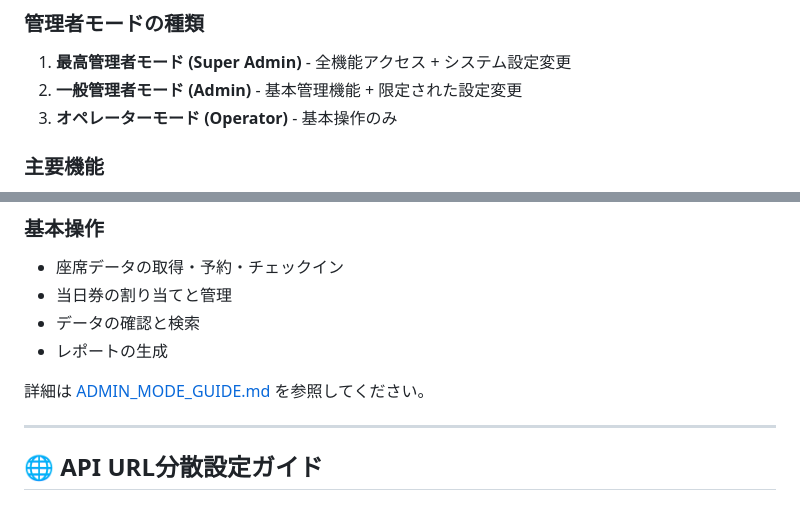
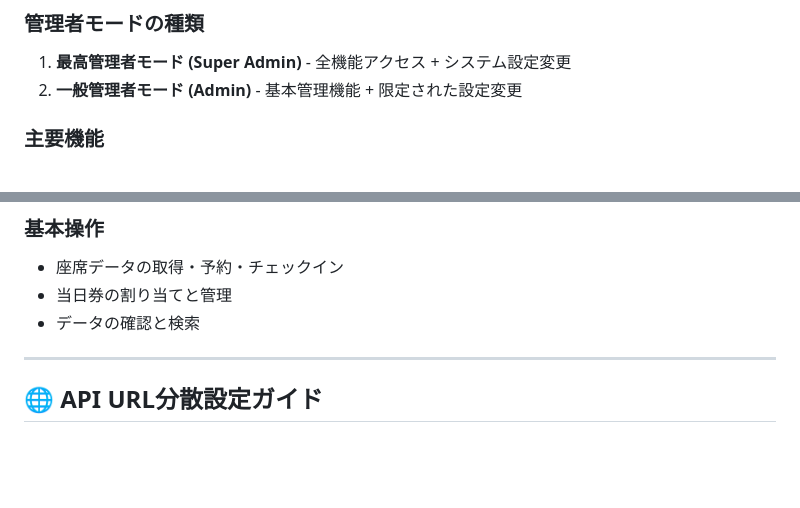
Before and after one commit to J105588/tickets-beta, a Markdown page: README.md, 2 parts joined by grey strips. Drawn GitHub-style; blank space fills up the shorter version.

```diff
--- a/README.md
+++ b/README.md
@@ -1313,7 +1313,6 @@ graph TB
 ### 管理者モードの種類
 1. **最高管理者モード (Super Admin)** - 全機能アクセス + システム設定変更
 2. **一般管理者モード (Admin)** - 基本管理機能 + 限定された設定変更
-3. **オペレーターモード (Operator)** - 基本操作のみ
 
 ### 主要機能
 - 座席データの管理と編集
@@ -1338,9 +1337,6 @@ location.reload();
 - 座席データの取得・予約・チェックイン
 - 当日券の割り当てと管理
 - データの確認と検索
-- レポートの生成
-
-詳細は [ADMIN_MODE_GUIDE.md](ADMIN_MODE_GUIDE.md) を参照してください。
 
 ---
 
```
